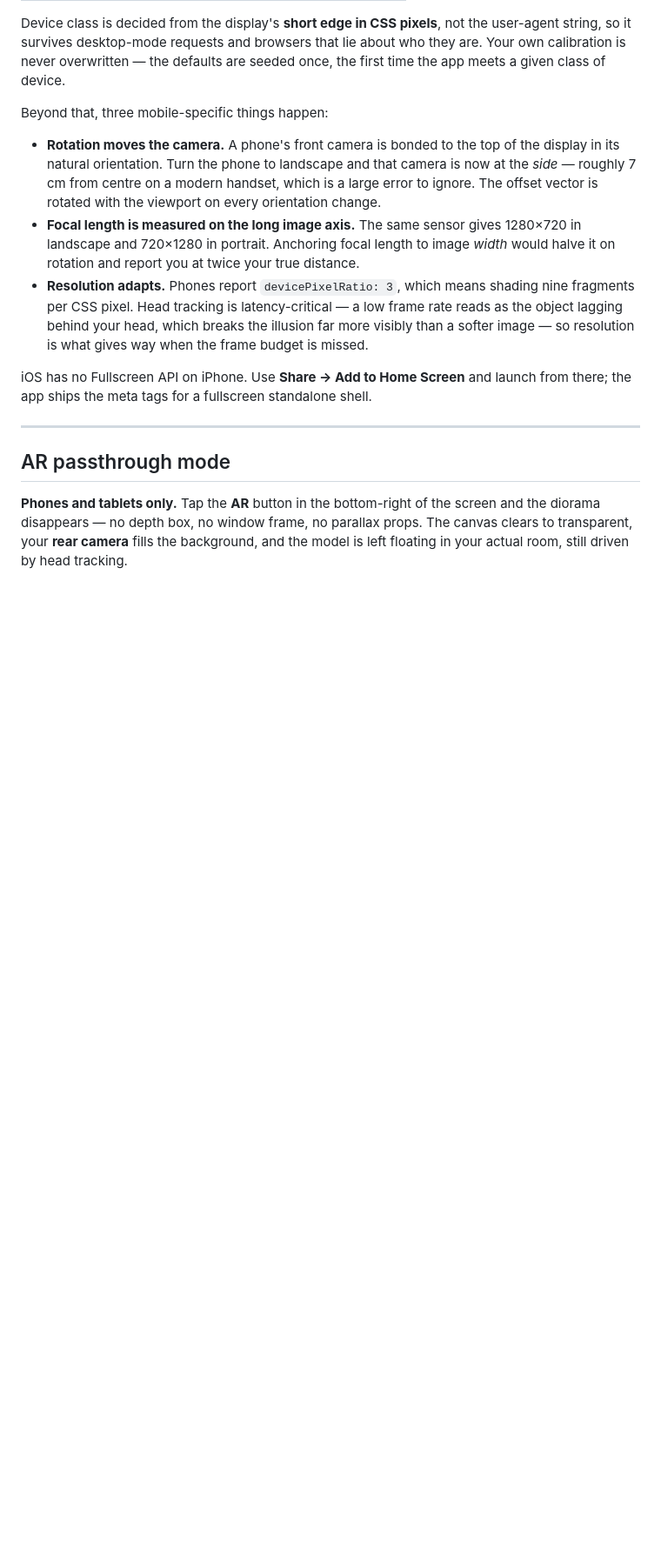
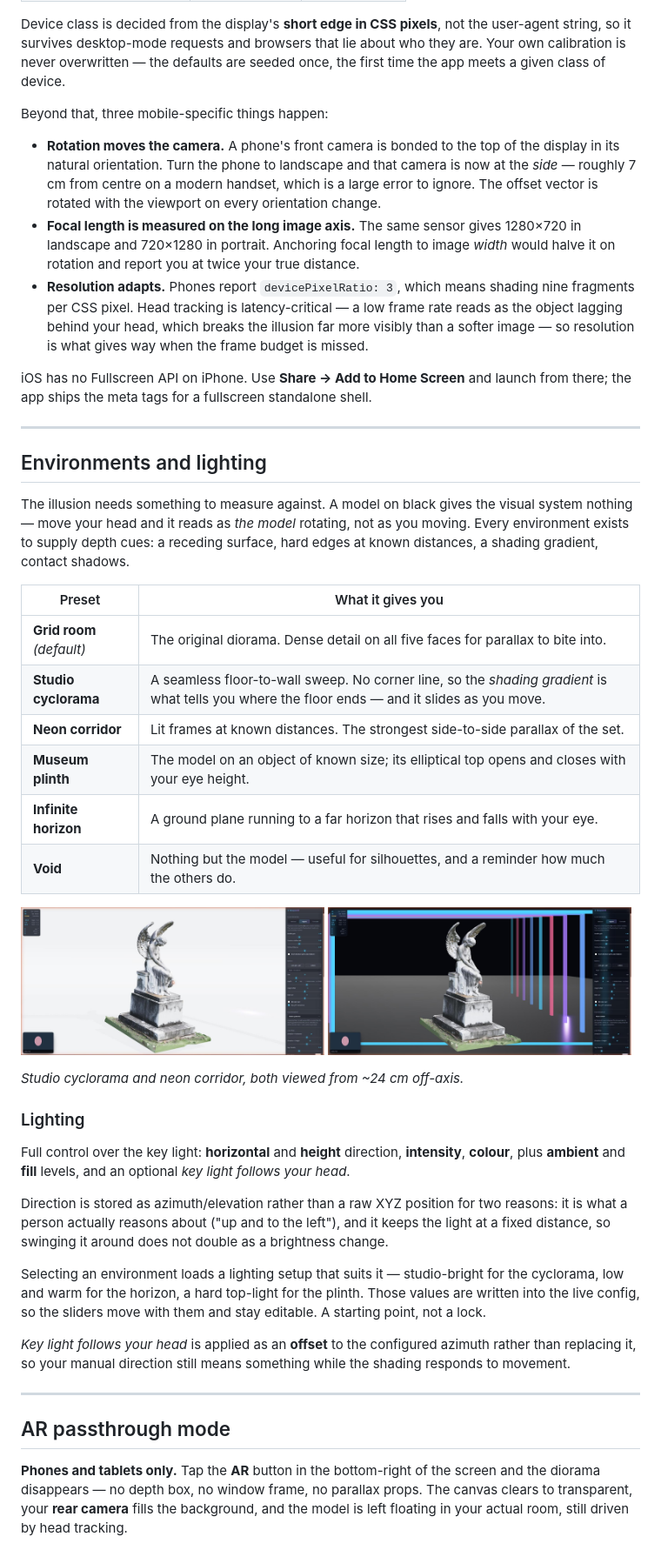
Before and after one commit to RmaNMetaverse/Cam2Hologram-Window-into-3D-reality-, a Markdown page: README.md, the part around the change printed below. Shown: that part at 87% size. Drawn GitHub-style; pictures changed too: docs/env-corridor.jpg (added), docs/env-cyclorama.jpg (added); blank space fills up the shorter version.

```diff
--- a/README.md
+++ b/README.md
@@ -153,6 +154,50 @@ Beyond that, three mobile-specific things happen:
 
 iOS has no Fullscreen API on iPhone. Use **Share → Add to Home Screen** and launch from
 there; the app ships the meta tags for a fullscreen standalone shell.
+
+---
+
+## Environments and lighting
+
+The illusion needs something to measure against. A model on black gives the visual system
+nothing — move your head and it reads as *the model* rotating, not as you moving. Every
+environment exists to supply depth cues: a receding surface, hard edges at known distances,
+a shading gradient, contact shadows.
+
+| Preset | What it gives you |
+|---|---|
+| **Grid room** *(default)* | The original diorama. Dense detail on all five faces for parallax to bite into. |
+| **Studio cyclorama** | A seamless floor-to-wall sweep. No corner line, so the *shading gradient* is what tells you where the floor ends — and it slides as you move. |
+| **Neon corridor** | Lit frames at known distances. The strongest side-to-side parallax of the set. |
+| **Museum plinth** | The model on an object of known size; its elliptical top opens and closes with your eye height. |
+| **Infinite horizon** | A ground plane running to a far horizon that rises and falls with your eye. |
+| **Void** | Nothing but the model — useful for silhouettes, and a reminder how much the others do. |
+
+<p>
+<img src="docs/env-cyclorama.jpg" alt="Studio cyclorama environment" width="49%" />
+<img src="docs/env-corridor.jpg" alt="Neon corridor environment" width="49%" />
+</p>
+
+*Studio cyclorama and neon corridor, both viewed from ~24 cm off-axis.*
+
+### Lighting
+
+Full control over the key light: **horizontal** and **height** direction, **intensity**,
+**colour**, plus **ambient** and **fill** levels, and an optional *key light follows your
+head*.
+
+Direction is stored as azimuth/elevation rather than a raw XYZ position for two reasons: it
+is what a person actually reasons about ("up and to the left"), and it keeps the light at a
+fixed distance, so swinging it around does not double as a brightness change.
+
+Selecting an environment loads a lighting setup that suits it — studio-bright for the
+cyclorama, low and warm for the horizon, a hard top-light for the plinth. Those values are
+written into the live config, so the sliders move with them and stay editable. A starting
+point, not a lock.
+
+*Key light follows your head* is applied as an **offset** to the configured azimuth rather
+than replacing it, so your manual direction still means something while the shading responds
+to movement.
 
 ---
 
```
Also changed, not shown: other parts of README.md (+10 -3 lines), 10 other files.
